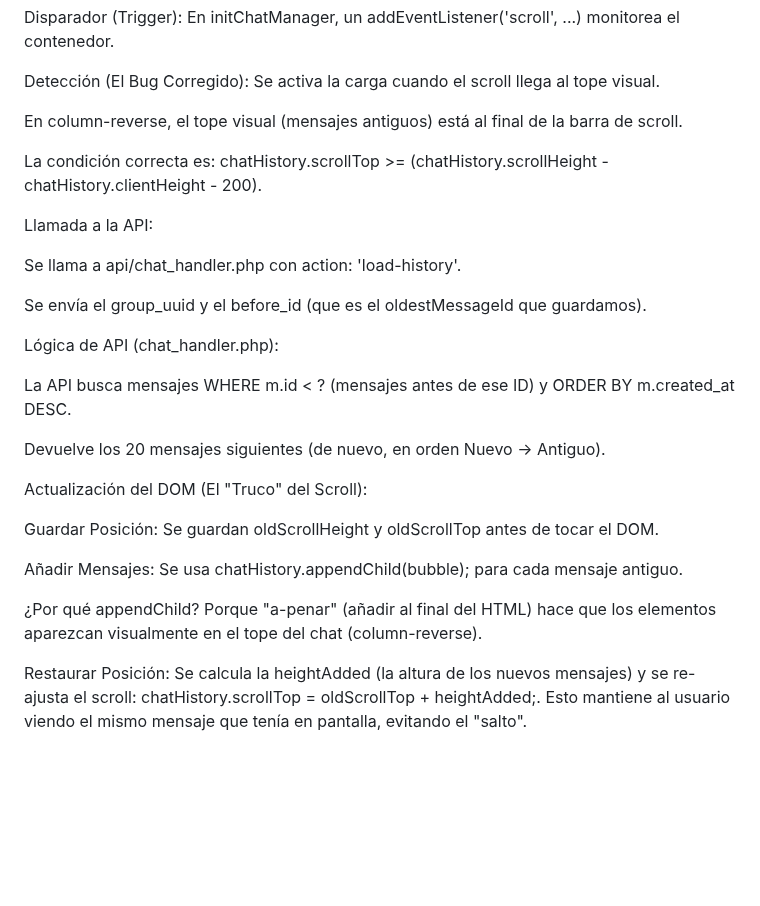
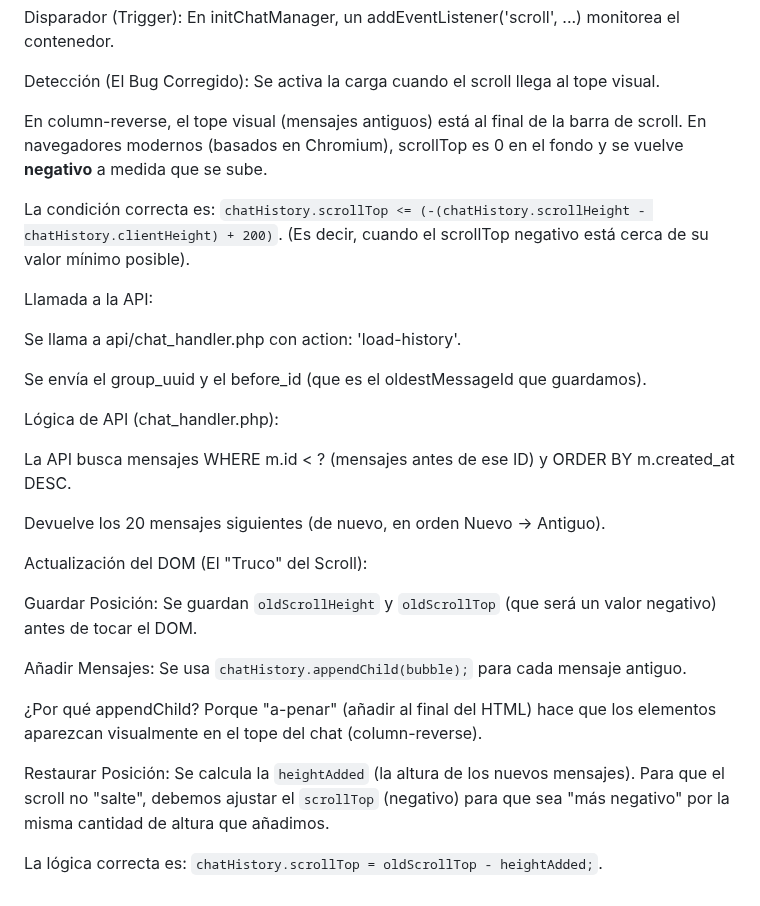
Before and after one commit to JorgeOrtega-ux/ProjectGenesis, a Markdown page: ProjectGenesis/reedem.md, the part around the change. GitHub-like rendering; blank space fills up the shorter version.

```diff
--- a/ProjectGenesis/reedem.md
+++ b/ProjectGenesis/reedem.md
@@ -48,9 +48,10 @@ Disparador (Trigger): En initChatManager, un addEventListener('scroll', ...) mon
 
 Detección (El Bug Corregido): Se activa la carga cuando el scroll llega al tope visual.
 
-En column-reverse, el tope visual (mensajes antiguos) está al final de la barra de scroll.
+En column-reverse, el tope visual (mensajes antiguos) está al final de la barra de scroll. En navegadores modernos (basados en Chromium), scrollTop es 0 en el fondo y se vuelve **negativo** a medida que se sube.
 
-La condición correcta es: chatHistory.scrollTop >= (chatHistory.scrollHeight - chatHistory.clientHeight - 200).
+La condición correcta es: `chatHistory.scrollTop <= (-(chatHistory.scrollHeight - chatHistory.clientHeight) + 200)`.
+(Es decir, cuando el scrollTop negativo está cerca de su valor mínimo posible).
 
 Llamada a la API:
 
@@ -66,10 +67,12 @@ Devuelve los 20 mensajes siguientes (de nuevo, en orden Nuevo -> Antiguo).
 
 Actualización del DOM (El "Truco" del Scroll):
 
-Guardar Posición: Se guardan oldScrollHeight y oldScrollTop antes de tocar el DOM.
+Guardar Posición: Se guardan `oldScrollHeight` y `oldScrollTop` (que será un valor negativo) antes de tocar el DOM.
 
-Añadir Mensajes: Se usa chatHistory.appendChild(bubble); para cada mensaje antiguo.
+Añadir Mensajes: Se usa `chatHistory.appendChild(bubble);` para cada mensaje antiguo.
 
 ¿Por qué appendChild? Porque "a-penar" (añadir al final del HTML) hace que los elementos aparezcan visualmente en el tope del chat (column-reverse).
 
-Restaurar Posición: Se calcula la heightAdded (la altura de los nuevos mensajes) y se re-ajusta el scroll: chatHistory.scrollTop = oldScrollTop + heightAdded;. Esto mantiene al usuario viendo el mismo mensaje que tenía en pantalla, evitando el "salto".
+Restaurar Posición: Se calcula la `heightAdded` (la altura de los nuevos mensajes). Para que el scroll no "salte", debemos ajustar el `scrollTop` (negativo) para que sea "más negativo" por la misma cantidad de altura que añadimos.
+
+La lógica correcta es: `chatHistory.scrollTop = oldScrollTop - heightAdded;`.
```
